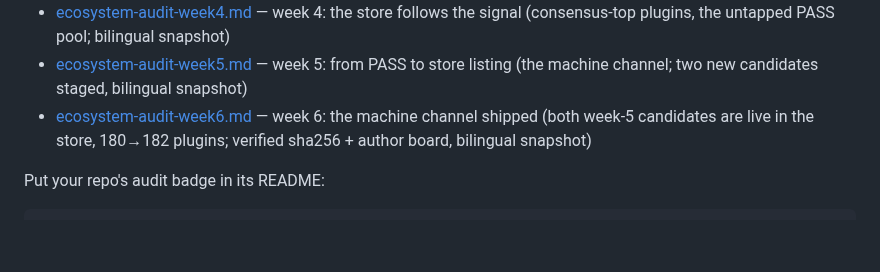
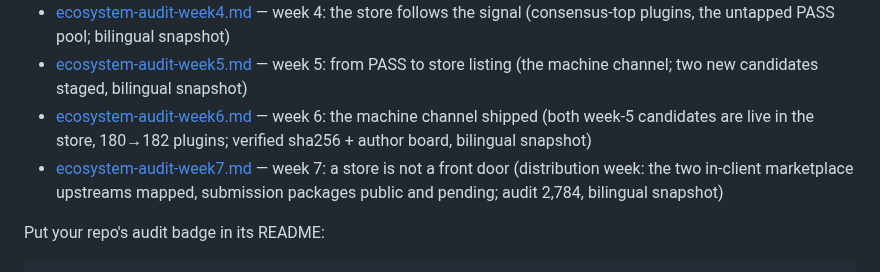
Before and after one commit to WhaleHarness/WhaleHarness, a Markdown page: README.md, the part around the change. Drawn GitHub-style; blank space fills up the shorter version.

Commit message:
docs: ecosystem audit week 7 — a store is not a front door (distribution week; audit 2,784 @ 2026-09-02T18:42:59Z)

```diff
--- a/README.md
+++ b/README.md
@@ -34,6 +34,7 @@ Every 6 hours the pipeline audits the wider DSH plugin ecosystem (third-party re
 - [ecosystem-audit-week4.md](docs/ecosystem-audit-week4.md) — week 4: the store follows the signal (consensus-top plugins, the untapped PASS pool; bilingual snapshot)
 - [ecosystem-audit-week5.md](docs/ecosystem-audit-week5.md) — week 5: from PASS to store listing (the machine channel; two new candidates staged, bilingual snapshot)
 - [ecosystem-audit-week6.md](docs/ecosystem-audit-week6.md) — week 6: the machine channel shipped (both week-5 candidates are live in the store, 180→182 plugins; verified sha256 + author board, bilingual snapshot)
+- [ecosystem-audit-week7.md](docs/ecosystem-audit-week7.md) — week 7: a store is not a front door (distribution week: the two in-client marketplace upstreams mapped, submission packages public and pending; audit 2,784, bilingual snapshot)
 
 Put your repo's audit badge in its README:
 
```
Also changed, not shown: docs/ecosystem-audit-week7.md (added, +53 -0 lines).
